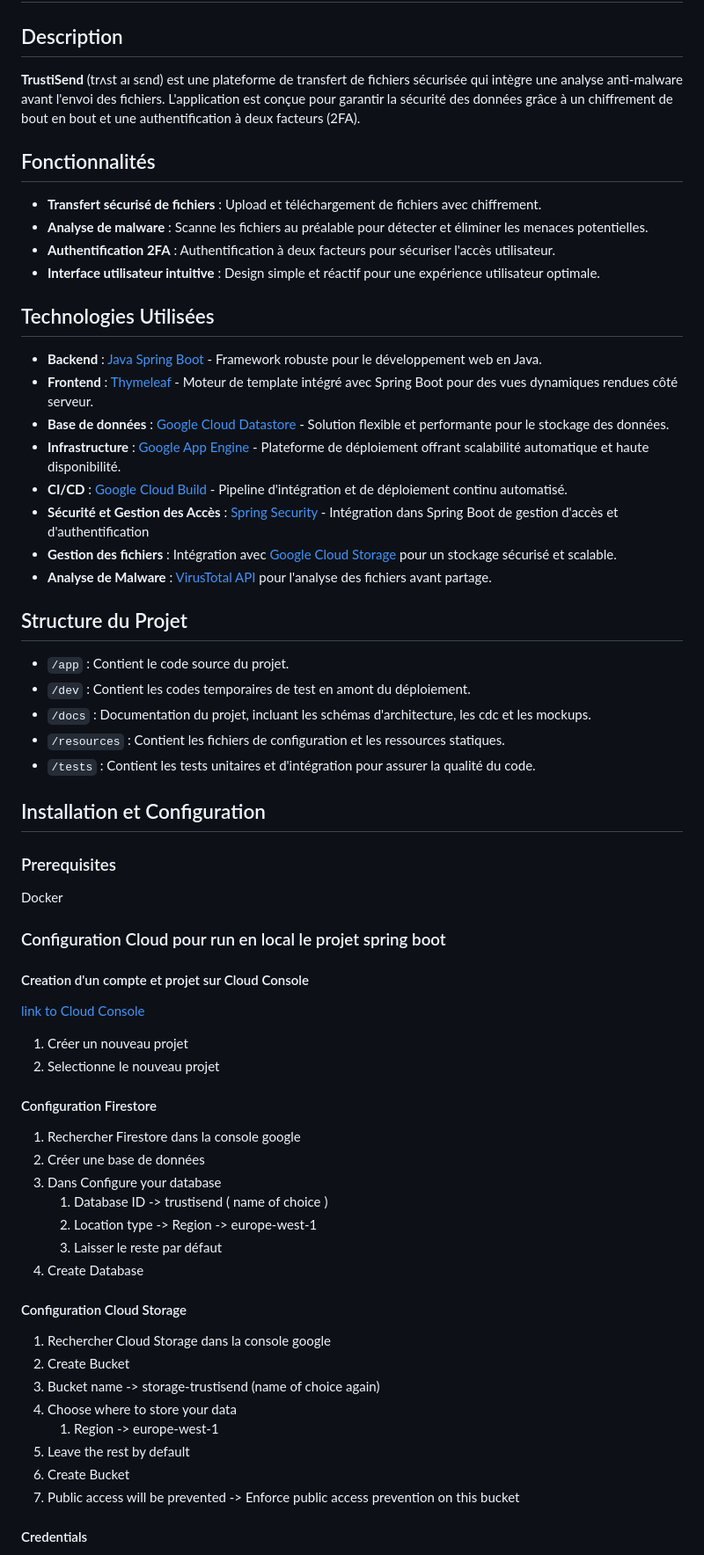
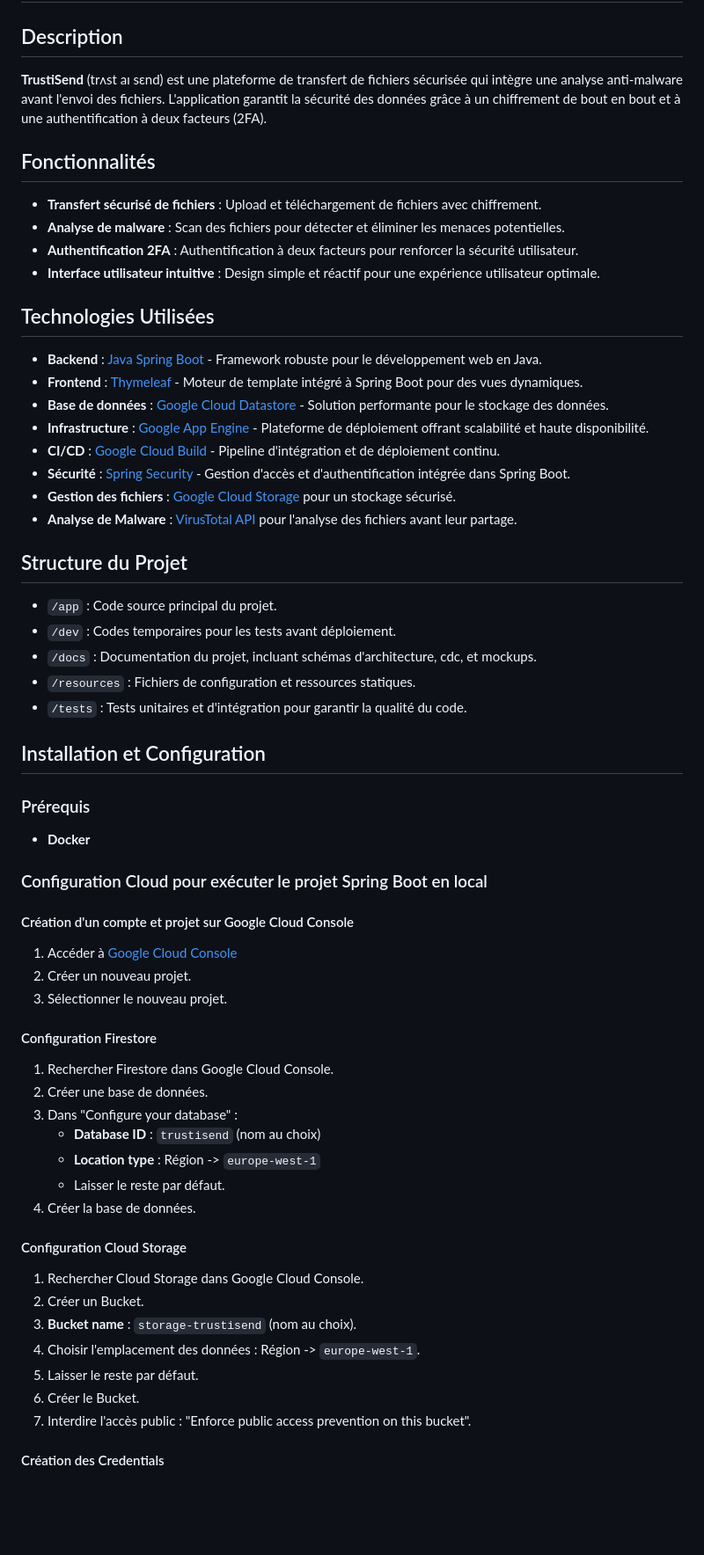
Before and after one commit to nathanrayburn/trustisend, a Markdown page: README.md, the part around the change printed below. Shown: that part at 88% size. GitHub-like rendering; blank space fills up the shorter version.

```diff
--- a/README.md
+++ b/README.md
@@ -2,70 +2,67 @@
 
 ## Description
 
-**TrustiSend** (trʌst aɪ sɛnd) est une plateforme de transfert de fichiers sécurisée qui intègre une analyse anti-malware avant l'envoi des fichiers. L'application est conçue pour garantir la sécurité des données grâce à un chiffrement de bout en bout et une authentification à deux facteurs (2FA).
+**TrustiSend** (trʌst aɪ sɛnd) est une plateforme de transfert de fichiers sécurisée qui intègre une analyse anti-malware avant l'envoi des fichiers. L'application garantit la sécurité des données grâce à un chiffrement de bout en bout et à une authentification à deux facteurs (2FA).
 
 ## Fonctionnalités
 
 - **Transfert sécurisé de fichiers** : Upload et téléchargement de fichiers avec chiffrement.
-- **Analyse de malware** : Scanne les fichiers au préalable pour détecter et éliminer les menaces potentielles.
-- **Authentification 2FA** : Authentification à deux facteurs pour sécuriser l'accès utilisateur.
+- **Analyse de malware** : Scan des fichiers pour détecter et éliminer les menaces potentielles.
+- **Authentification 2FA** : Authentification à deux facteurs pour renforcer la sécurité utilisateur.
 - **Interface utilisateur intuitive** : Design simple et réactif pour une expérience utilisateur optimale.
 
 ## Technologies Utilisées
 
 - **Backend** : [Java Spring Boot](https://spring.io/projects/spring-boot) - Framework robuste pour le développement web en Java.
-- **Frontend** : [Thymeleaf](https://www.thymeleaf.org/) - Moteur de template intégré avec Spring Boot pour des vues dynamiques rendues côté serveur.
-- **Base de données** : [Google Cloud Datastore](https://cloud.google.com/datastore) - Solution flexible et performante pour le stockage des données.
-- **Infrastructure** : [Google App Engine](https://cloud.google.com/appengine) - Plateforme de déploiement offrant scalabilité automatique et haute disponibilité.
-- **CI/CD** : [Google Cloud Build](https://cloud.google.com/build) - Pipeline d'intégration et de déploiement continu automatisé.
-- **Sécurité et Gestion des Accès** : [Spring Security](https://spring.io/projects/spring-security) - Intégration dans Spring Boot de gestion d'accès et d'authentification
-- **Gestion des fichiers** : Intégration avec [Google Cloud Storage](https://cloud.google.com/storage) pour un stockage sécurisé et scalable.
-- **Analyse de Malware** : [VirusTotal API](https://www.virustotal.com/) pour l'analyse des fichiers avant partage.
+- **Frontend** : [Thymeleaf](https://www.thymeleaf.org/) - Moteur de template intégré à Spring Boot pour des vues dynamiques.
+- **Base de données** : [Google Cloud Datastore](https://cloud.google.com/datastore) - Solution performante pour le stockage des données.
+- **Infrastructure** : [Google App Engine](https://cloud.google.com/appengine) - Plateforme de déploiement offrant scalabilité et haute disponibilité.
+- **CI/CD** : [Google Cloud Build](https://cloud.google.com/build) - Pipeline d'intégration et de déploiement continu.
+- **Sécurité** : [Spring Security](https://spring.io/projects/spring-security) - Gestion d'accès et d'authentification intégrée dans Spring Boot.
+- **Gestion des fichiers** : [Google Cloud Storage](https://cloud.google.com/storage) pour un stockage sécurisé.
+- **Analyse de Malware** : [VirusTotal API](https://www.virustotal.com/) pour l'analyse des fichiers avant leur partage.
 
 ## Structure du Projet
 
-- `/app` : Contient le code source du projet.
-- `/dev` : Contient les codes temporaires de test en amont du déploiement.
-- `/docs` : Documentation du projet, incluant les schémas d'architecture, les cdc et les mockups.
-- `/resources` : Contient les fichiers de configuration et les ressources statiques.
-- `/tests` : Contient les tests unitaires et d'intégration pour assurer la qualité du code.
-
+- `/app` : Code source principal du projet.
+- `/dev` : Codes temporaires pour les tests avant déploiement.
+- `/docs` : Documentation du projet, incluant schémas d'architecture, cdc, et mockups.
+- `/resources` : Fichiers de configuration et ressources statiques.
+- `/tests` : Tests unitaires et d'intégration pour garantir la qualité du code.
 
 ## Installation et Configuration
 
-### Prerequisites
+### Prérequis
 
-Docker
+- **Docker**
 
-### Configuration Cloud pour run en local le projet spring boot
+### Configuration Cloud pour exécuter le projet Spring Boot en local
 
-#### Creation d'un compte et projet sur Cloud Console
-[link to Cloud Console](https://console.cloud.google.com/welcome?)
+#### Création d'un compte et projet sur Google Cloud Console
 
-1. Créer un nouveau projet
-2. Selectionne le nouveau projet
+1. Accéder à [Google Cloud Console](https://console.cloud.google.com/welcome?)
+2. Créer un nouveau projet.
+3. Sélectionner le nouveau projet.
 
 #### Configuration Firestore
 
-1. Rechercher Firestore dans la console google
-2. Créer une base de données
-3. Dans Configure your database
-   1. Database ID -> trustisend ( name of choice )
-   2. Location type -> Region -> europe-west-1
-   3. Laisser le reste par défaut
-4. Create Database
-
+1. Rechercher Firestore dans Google Cloud Console.
+2. Créer une base de données.
+3. Dans "Configure your database" :
+   - **Database ID** : `trustisend` (nom au choix)
+   - **Location type** : Région -> `europe-west-1`
+   - Laisser le reste par défaut.
+4. Créer la base de données.
 
 #### Configuration Cloud Storage
 
-1. Rechercher Cloud Storage dans la console google
-2. Create Bucket
-3. Bucket name -> storage-trustisend (name of choice again)
-4. Choose where to store your data
-   1. Region -> europe-west-1
-5. Leave the rest by default
-6. Create Bucket
-7. Public access will be prevented -> Enforce public access prevention on this bucket
+1. Rechercher Cloud Storage dans Google Cloud Console.
+2. Créer un Bucket.
+3. **Bucket name** : `storage-trustisend` (nom au choix).
+4. Choisir l'emplacement des données : Région -> `europe-west-1`.
+5. Laisser le reste par défaut.
+6. Créer le Bucket.
+7. Interdire l'accès public : "Enforce public access prevention on this bucket".
 
-#### Credentials
+#### Création des Credentials
 
```
Also changed, not shown: other parts of README.md (+24 -40 lines).
